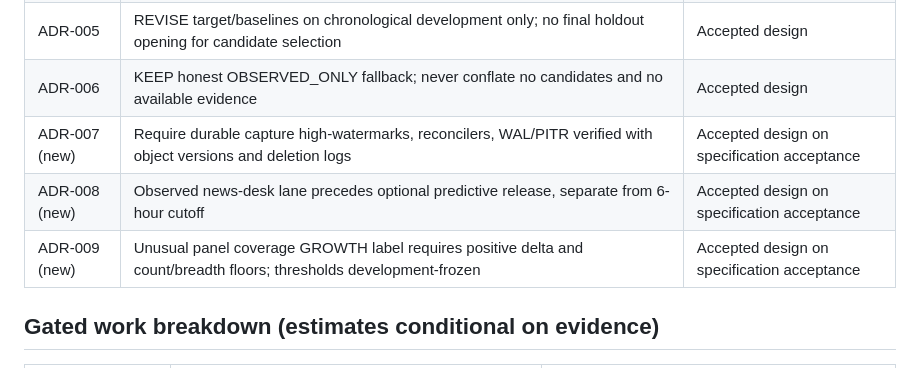
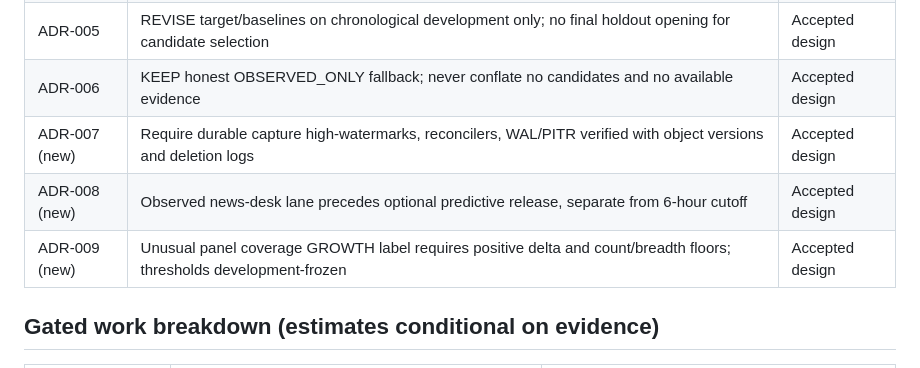
Before and after one commit to Ahmaddaghra/pulse_engineering_source, a Markdown page: docs/v0.2/DELIVERY_AND_VERIFICATION.md, the part around the change. Drawn GitHub-style.

```diff
--- a/docs/v0.2/DELIVERY_AND_VERIFICATION.md
+++ b/docs/v0.2/DELIVERY_AND_VERIFICATION.md
@@ -12,9 +12,9 @@ This work is **documentation only**. The following are release gates, not assert
 | ADR-004 | REVISE publication occurrence / content family / event/development identities and append-only CAS lineage | Accepted design |
 | ADR-005 | REVISE target/baselines on chronological development only; no final holdout opening for candidate selection | Accepted design |
 | ADR-006 | KEEP honest OBSERVED_ONLY fallback; never conflate no candidates and no available evidence | Accepted design |
-| ADR-007 (new) | Require durable capture high-watermarks, reconcilers, WAL/PITR verified with object versions and deletion logs | Accepted design on specification acceptance |
-| ADR-008 (new) | Observed news-desk lane precedes optional predictive release, separate from 6-hour cutoff | Accepted design on specification acceptance |
-| ADR-009 (new) | Unusual panel coverage GROWTH label requires positive delta and count/breadth floors; thresholds development-frozen | Accepted design on specification acceptance |
+| ADR-007 (new) | Require durable capture high-watermarks, reconcilers, WAL/PITR verified with object versions and deletion logs | Accepted design |
+| ADR-008 (new) | Observed news-desk lane precedes optional predictive release, separate from 6-hour cutoff | Accepted design |
+| ADR-009 (new) | Unusual panel coverage GROWTH label requires positive delta and count/breadth floors; thresholds development-frozen | Accepted design |
 
 ## Gated work breakdown (estimates conditional on evidence)
 
```
Also changed, not shown: docs/v0.2/ACCEPTANCE_REVIEW.md (+3 -3 lines), docs/v0.2/README.md (+2 -2 lines).
